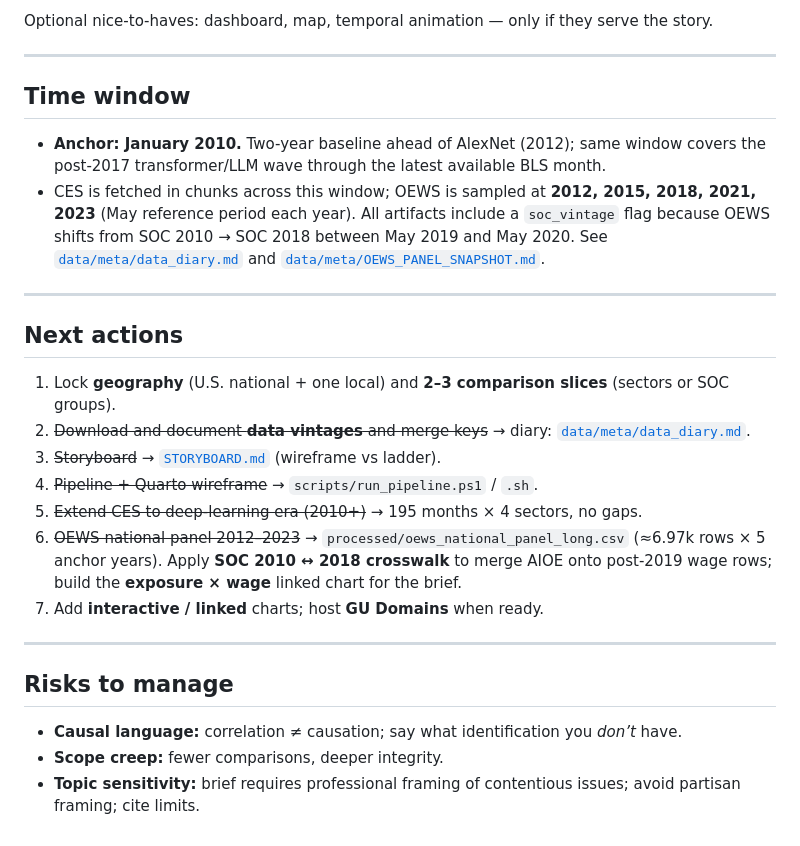
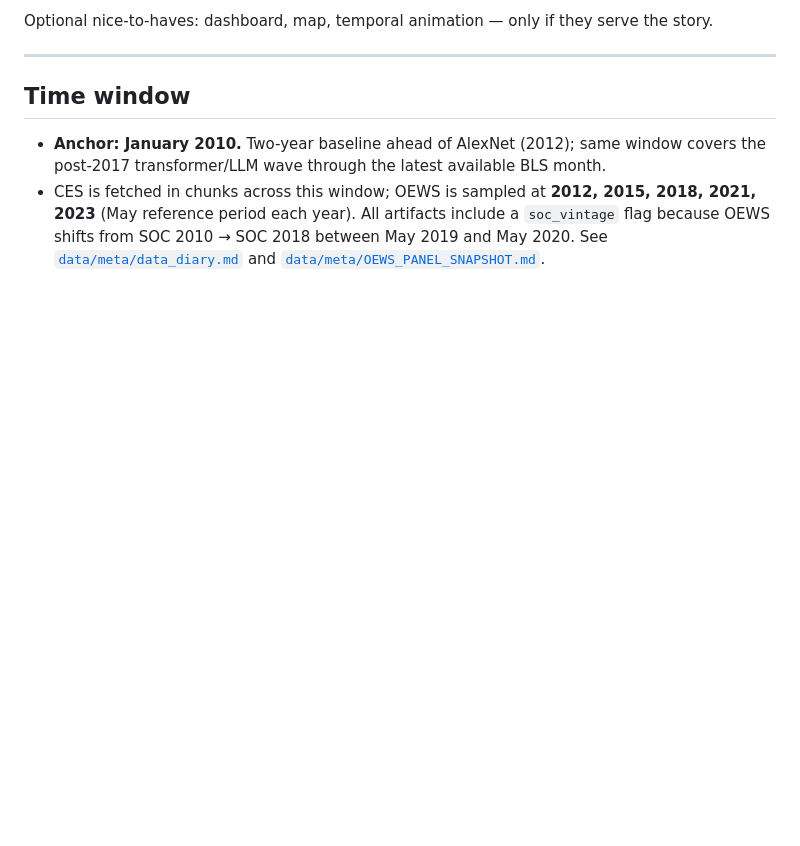
Before and after one commit to chaowei312/labor-and-ai, a Markdown page: notes/PROJECT_PLAN.md, the part around one of its changes. Rendered like a GitHub page; blank space fills up the shorter version.

```diff
--- a/notes/PROJECT_PLAN.md
+++ b/notes/PROJECT_PLAN.md
@@ -103,23 +103,3 @@ Optional nice-to-haves: dashboard, map, temporal animation — only if they serv
 
 - **Anchor: January 2010.** Two-year baseline ahead of AlexNet (2012); same window covers the post-2017 transformer/LLM wave through the latest available BLS month.
 - CES is fetched in chunks across this window; OEWS is sampled at **2012, 2015, 2018, 2021, 2023** (May reference period each year). All artifacts include a `soc_vintage` flag because OEWS shifts from SOC 2010 → SOC 2018 between May 2019 and May 2020. See [`data/meta/data_diary.md`](../data/meta/data_diary.md) and [`data/meta/OEWS_PANEL_SNAPSHOT.md`](../data/meta/OEWS_PANEL_SNAPSHOT.md).
-
----
-
-## Next actions
-
-1. Lock **geography** (U.S. national + one local) and **2–3 comparison slices** (sectors or SOC groups).
-2. ~~Download and document **data vintages** and merge keys~~ → diary: [`data/meta/data_diary.md`](../data/meta/data_diary.md).
-3. ~~Storyboard~~ → [`STORYBOARD.md`](STORYBOARD.md) (wireframe vs ladder).
-4. ~~Pipeline + Quarto wireframe~~ → `scripts/run_pipeline.ps1` / `.sh`.
-5. ~~Extend CES to deep-learning era (2010+)~~ → 195 months × 4 sectors, no gaps.
-6. ~~OEWS national panel 2012–2023~~ → `processed/oews_national_panel_long.csv` (≈6.97k rows × 5 anchor years). Apply **SOC 2010 ↔ 2018 crosswalk** to merge AIOE onto post-2019 wage rows; build the **exposure × wage** linked chart for the brief.
-7. Add **interactive / linked** charts; host **GU Domains** when ready.
-
----
-
-## Risks to manage
-
-- **Causal language:** correlation ≠ causation; say what identification you *don’t* have.
-- **Scope creep:** fewer comparisons, deeper integrity.
-- **Topic sensitivity:** brief requires professional framing of contentious issues; avoid partisan framing; cite limits.
```
Also changed, not shown: other parts of notes/PROJECT_PLAN.md (+13 -13 lines).
